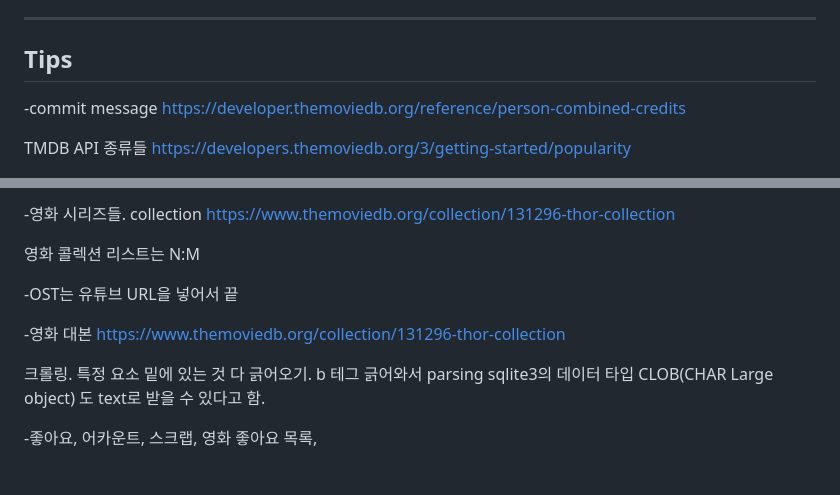
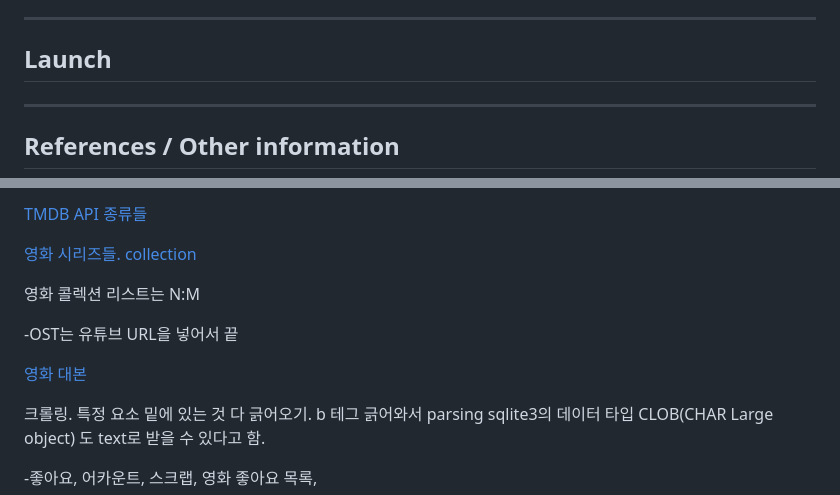
Before and after one commit to kyckjh/movie-app, a Markdown page: README.md, 2 parts joined by grey strips. Drawn GitHub-style; blank space fills up the shorter version.

```diff
--- a/README.md
+++ b/README.md
@@ -20,14 +78,11 @@
 
 ---
 
-## Tips
-
--commit message
-https://developer.themoviedb.org/reference/person-combined-credits
+## Launch
 
 
 
-TMDB API 종류들
-https://developers.themoviedb.org/3/getting-started/popularity
+---
 
+## References / Other information
 
@@ -34,16 +90,13 @@ https://developers.themoviedb.org/3/getting-started/popularity
 
--영화 시리즈들. collection
-https://www.themoviedb.org/collection/131296-thor-collection
+[TMDB API 종류들](https://developers.themoviedb.org/3/getting-started/popularity)
 
-
+[영화 시리즈들. collection](https://www.themoviedb.org/collection/131296-thor-collection)
 
 영화 콜렉션 리스트는 N:M
 
 -OST는 유튜브 URL을 넣어서 끝
 
--영화 대본
-https://www.themoviedb.org/collection/131296-thor-collection
-
+[영화 대본](https://www.themoviedb.org/collection/131296-thor-collection)
 
 크롤링. 특정 요소 밑에 있는 것 다 긁어오기.
 b 테그 긁어와서 parsing
```
Also changed, not shown: other parts of README.md (+60 -1 lines), README_assets/5bf521bee19c065254c7eeccf45d798d4df47cc4.png (added).
